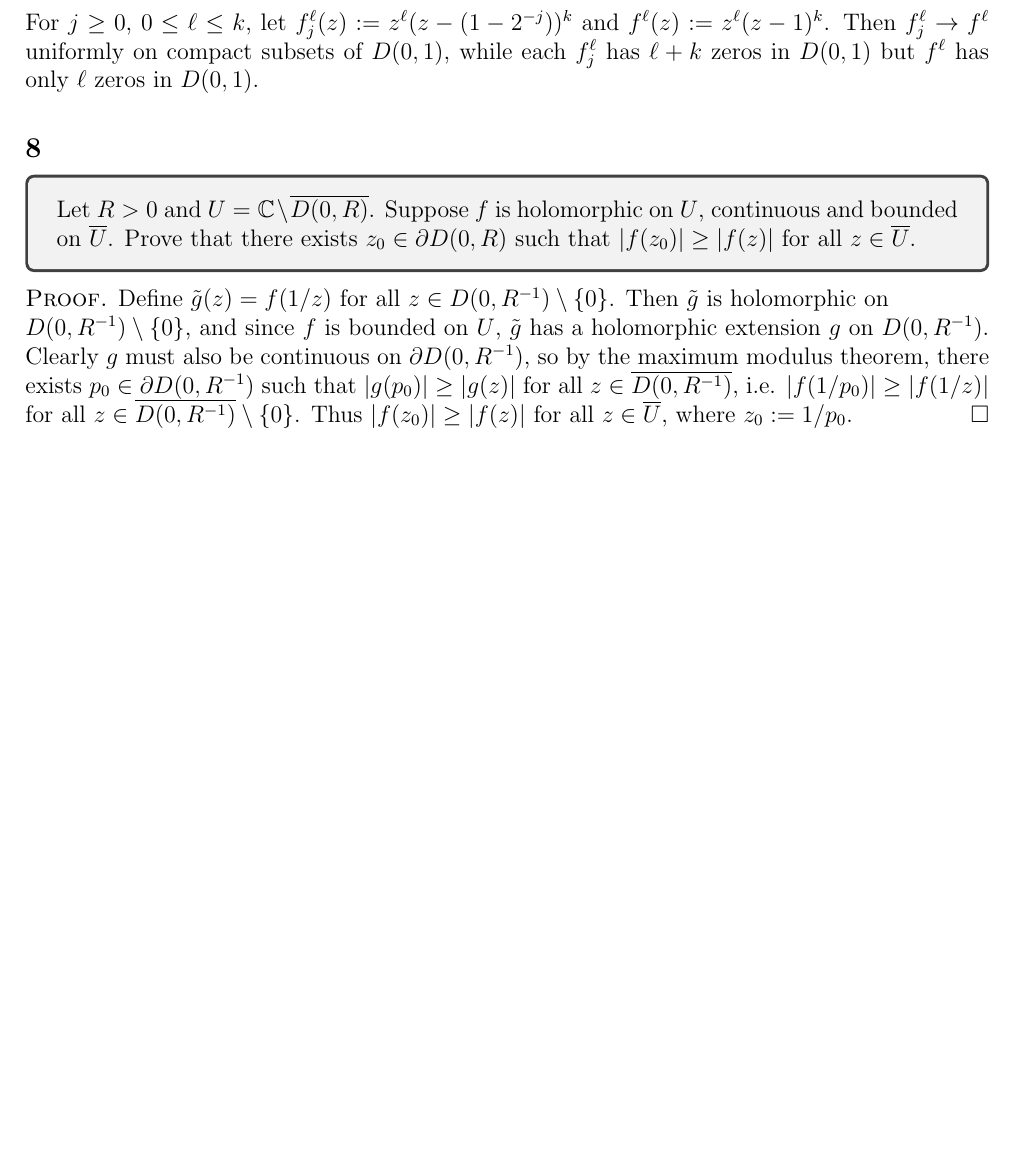
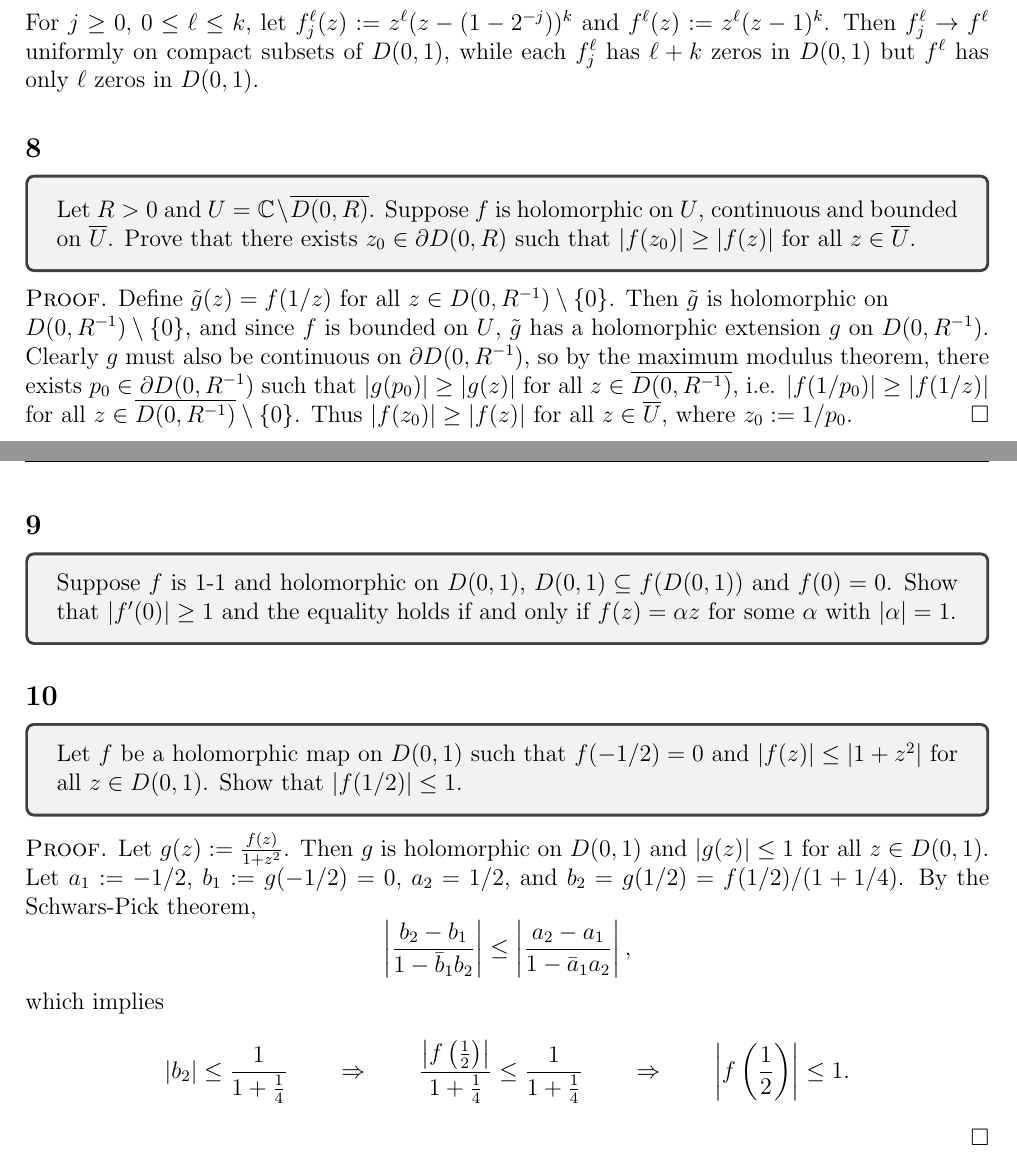
Before and after one commit to epwalsh/coursework, a LaTeX problem sheet (MATH-511/HW05_answers.tex): part of page 4 of 4 before the commit and two parts of pages 4 and 5 of 5 after it, the two joined at a grey line, cut so that both start at the same text, the shorter picture padded with empty space. Compiled offline with pdfLaTeX.

Commit message:
finish question 10, still need 9

```diff
--- a/MATH-511/HW05_answers.tex
+++ b/MATH-511/HW05_answers.tex
@@ -204,4 +204,27 @@ has only $\ell$ zeros in $D(0,1)$.
   $z \in \overline{U}$, where $z_0 := 1/p_0$.
 \end{Proof}
 
+
+\newpage
+\subsection*{9}
+\begin{tcolorbox}
+  Suppose $f$ is 1-1 and holomorphic on $D(0,1)$, $D(0,1) \subseteq f(D(0,1))$ and $f(0) = 0$. Show that $|f'(0)| \geq 1$ and the equality % chktex 8
+  holds if and only if $f(z) = \alpha z$ for some $\alpha$ with $|\alpha| = 1$.
+\end{tcolorbox}
+
+
+
+\subsection*{10}
+\begin{tcolorbox}
+  Let $f$ be a holomorphic map on $D(0,1)$ such that $f(-1/2) = 0$ and $|f(z)| \leq |1 + z^2|$ for all $z \in D(0,1)$. Show that $|f(1/2)| \leq 1$.
+\end{tcolorbox}
+\begin{Proof}
+  Let $g(z) := \frac{f(z)}{1 + z^2}$. Then $g$ is holomorphic on $D(0,1)$ and $|g(z)| \leq 1$ for all $z \in D(0,1)$. Let $a_1 := -1/2$, $b_1 :=
+  g(-1/2) = 0$, $a_2 = 1/2$, and $b_2 = g(1/2) = f(1/2) / (1 + 1/4)$. By the Schwars-Pick theorem,
+  \[ \left| \frac{b_2 - b_1}{1 - \bar{b}_1 b_2} \right| \leq \left| \frac{a_2 - a_1}{1 - \bar{a}_1 a_2}\right|, \]
+  which implies
+  \[ |b_2| \leq \frac{1}{1 + \frac{1}{4}}\qquad \Rightarrow\qquad \frac{\left|f\left(\frac{1}{2}\right)\right|}{1 + \frac{1}{4}} \leq \frac{1}{1 + \frac{1}{4}}
+  \qquad\Rightarrow\qquad \left|f\left(\frac{1}{2}\right)\right| \leq 1. \]
+\end{Proof}
+
 \end{document}
```
